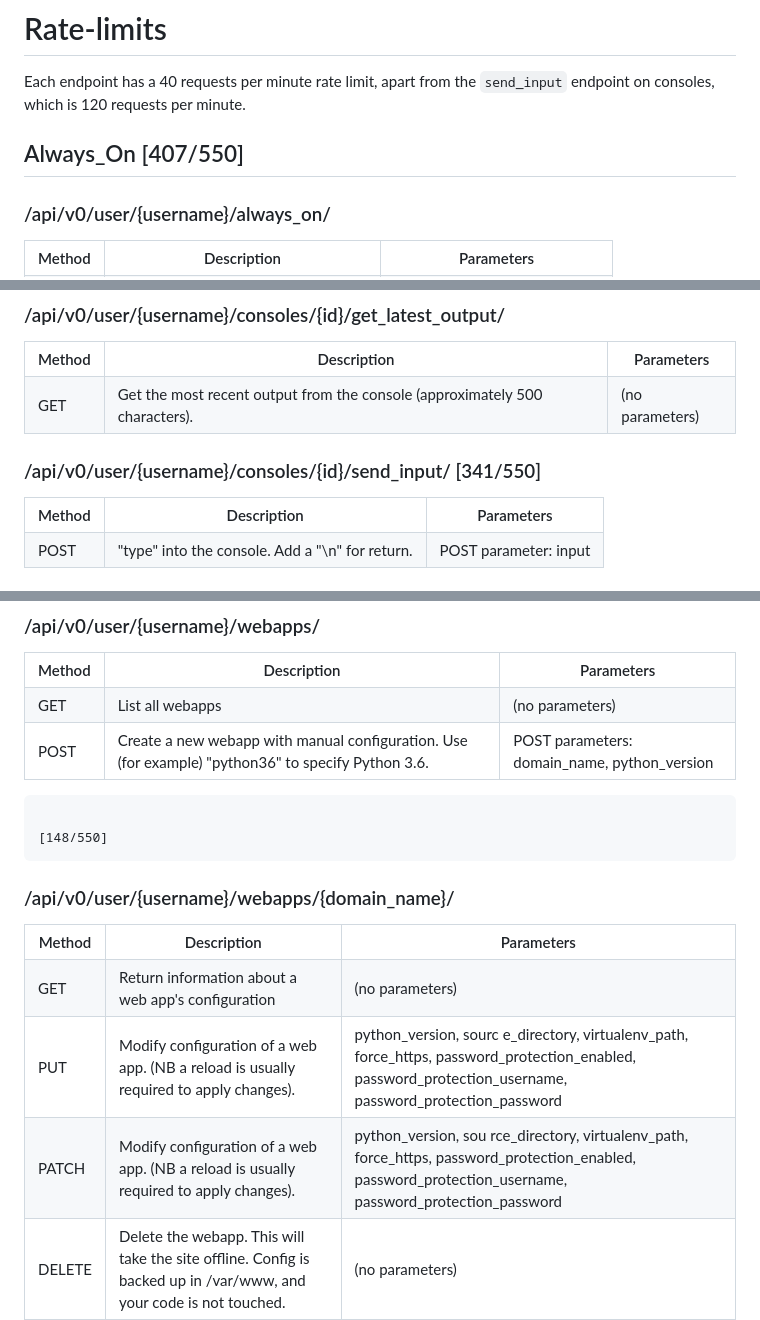
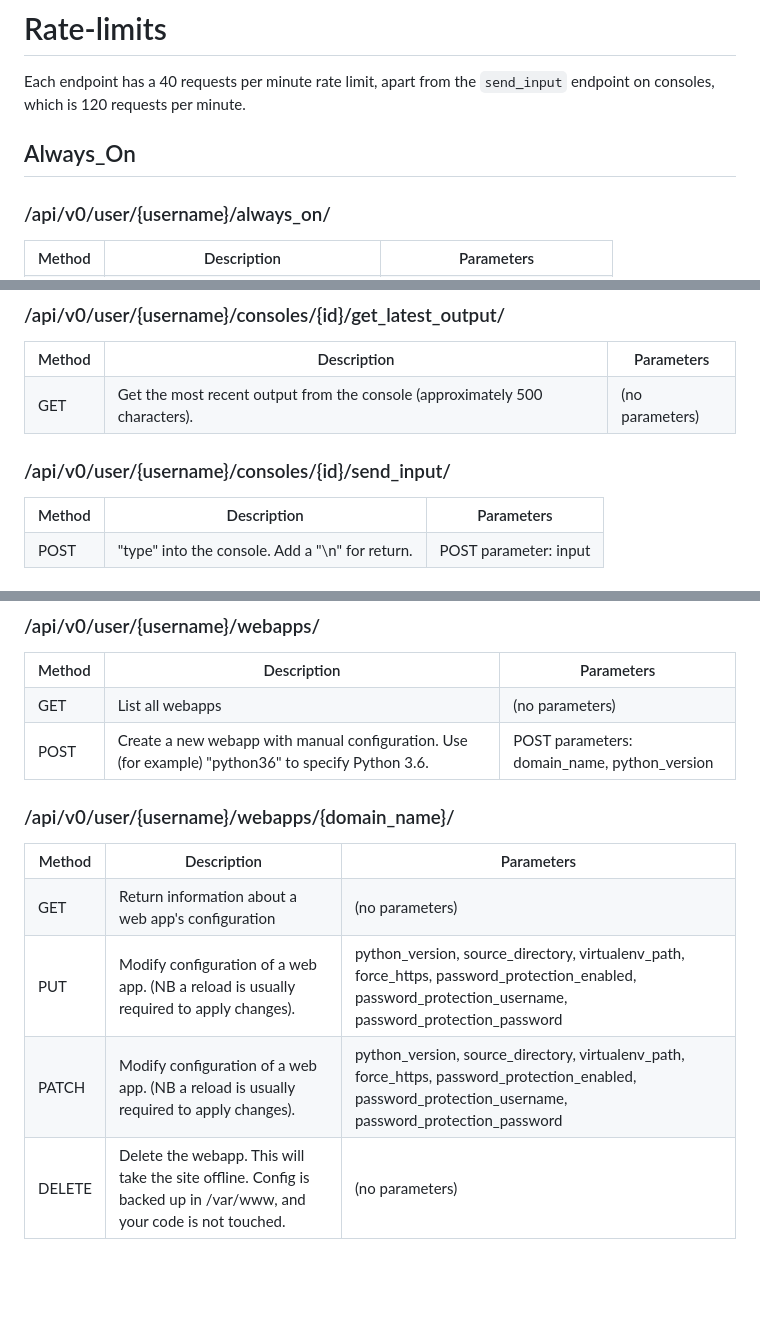
Before and after one commit to pythonanywhere/help_pages, a Markdown page: articles/API.md, 3 parts joined by grey strips. GitHub-like rendering; blank space fills up the shorter version.

Commit message:
PA-596 - experimenting with formatting in API docs. by: Glenn, Filip

```diff
--- a/articles/API.md
+++ b/articles/API.md
@@ -67,7 +67,8 @@ All endpoints are hosted at *https://www.pythonanywhere.com/* or
 Each endpoint has a 40 requests per minute rate limit, apart from the `send_input`
 endpoint on consoles, which is 120 requests per minute.
 
-## Always_On                                                                                                                                                                       [407/550]
+
+## Always_On
 
 ### /api/v0/user/{username}/always_on/
 
@@ -132,7 +133,8 @@ connecting to the console in a browser will do that).</td><td class="params">exe
   <tr><td class="method">GET</td><td class="description">Get the most recent output from the console (approximately 500 characters).</td><td class="params">(no parameters)</td></tr>
 </table>
 
-### /api/v0/user/{username}/consoles/{id}/send_input/                                                                                                                              [341/550]
+
+### /api/v0/user/{username}/consoles/{id}/send_input/
 
 <table class="table table-striped">
   <tr><th>Method</th><th>Description</th><th>Parameters</th>
@@ -327,16 +326,14 @@ in json format:
 specify Python 3.6.</td><td class="params">POST parameters: domain_name, python_version</td></tr>
 </table>
 
-                                                                                                                                                                                   [148/550]
+
 ### /api/v0/user/{username}/webapps/{domain_name}/
 
 <table class="table table-striped">
   <tr><th>Method</th><th>Description</th><th>Parameters</th>
   <tr><td class="method">GET</td><td class="description">Return information about a web app's configuration</td><td class="params">(no parameters)</td></tr>
-  <tr><td class="method">PUT</td><td class="description">Modify configuration of a web app. (NB a reload is usually required to apply changes).</td><td class="params">python_version, sourc
-e_directory, virtualenv_path, force_https, password_protection_enabled, password_protection_username, password_protection_password</td></tr>
-  <tr><td class="method">PATCH</td><td class="description">Modify configuration of a web app. (NB a reload is usually required to apply changes).</td><td class="params">python_version, sou
-rce_directory, virtualenv_path, force_https, password_protection_enabled, password_protection_username, password_protection_password</td></tr>
+  <tr><td class="method">PUT</td><td class="description">Modify configuration of a web app. (NB a reload is usually required to apply changes).</td><td class="params">python_version, source_directory, virtualenv_path, force_https, password_protection_enabled, password_protection_username, password_protection_password</td></tr>
+  <tr><td class="method">PATCH</td><td class="description">Modify configuration of a web app. (NB a reload is usually required to apply changes).</td><td class="params">python_version, source_directory, virtualenv_path, force_https, password_protection_enabled, password_protection_username, password_protection_password</td></tr>
   <tr><td class="method">DELETE</td><td class="description">Delete the webapp.  This will take the site offline.
 Config is backed up in /var/www, and your code is not touched.</td><td class="params">(no parameters)</td></tr>
 </table>
```
Also changed, not shown: other parts of articles/API.md (+6 -12 lines).
